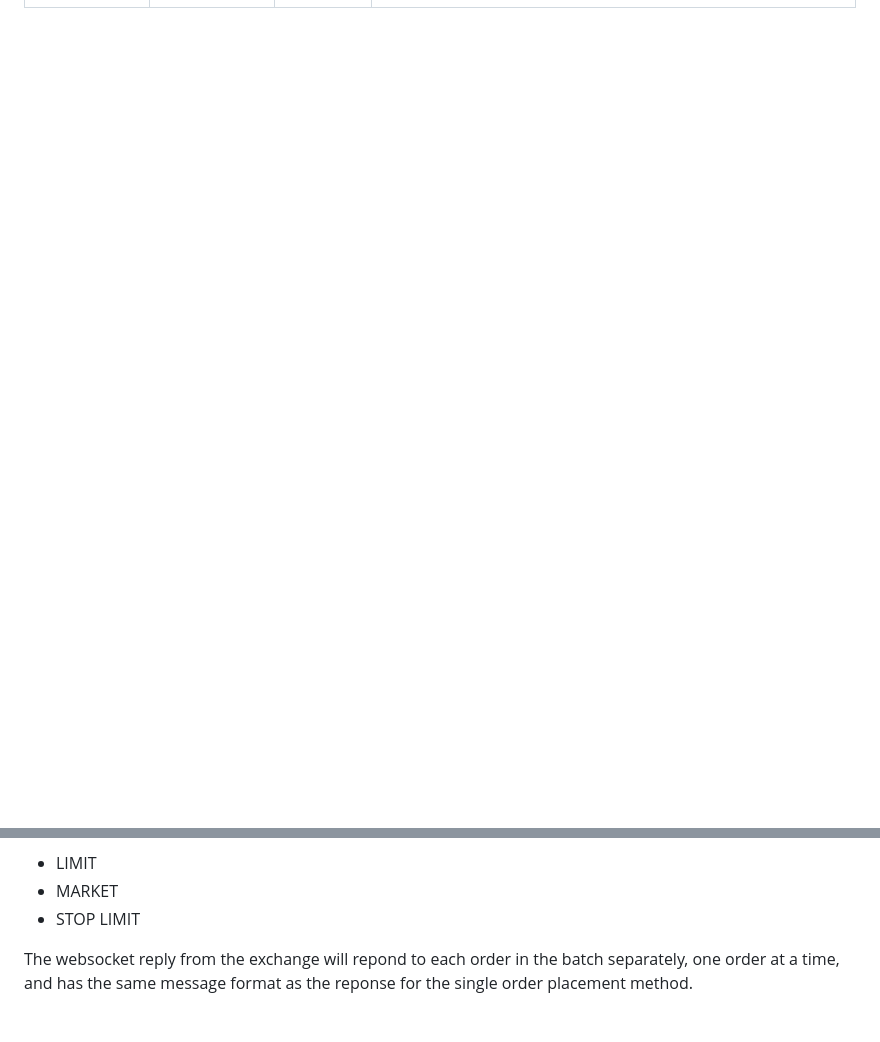
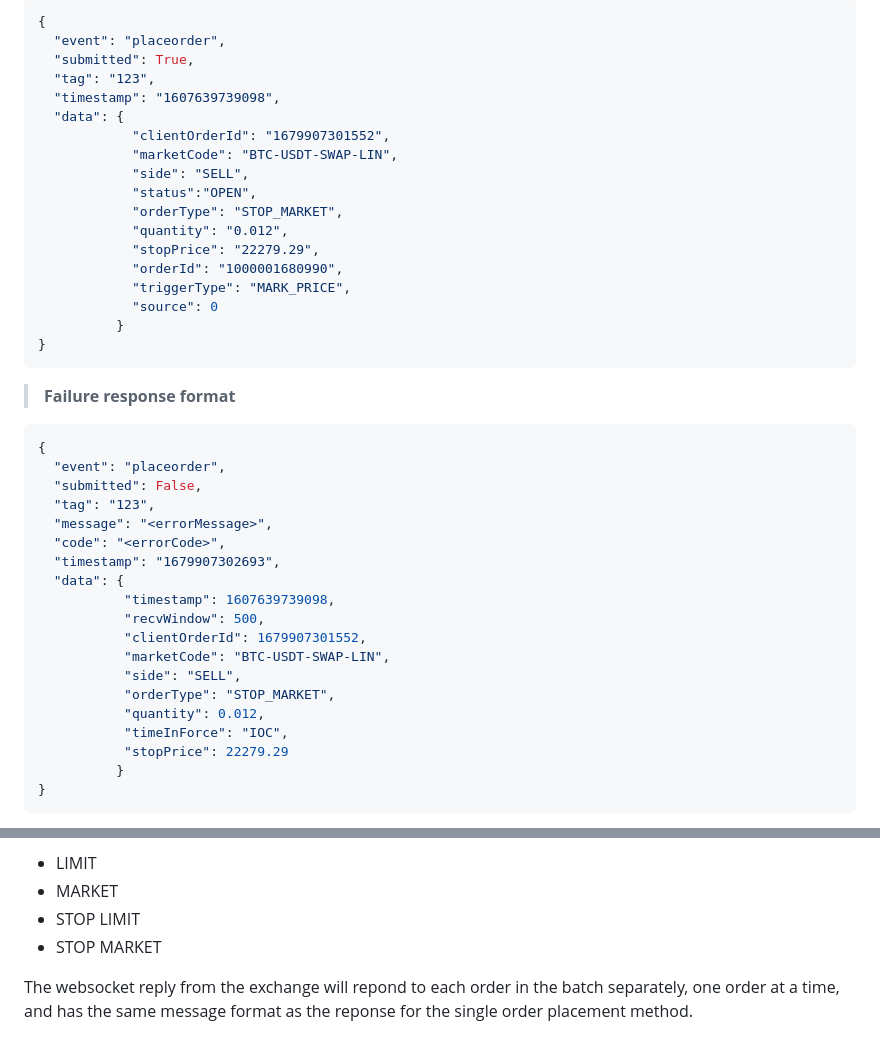
Before and after one commit to oxfun-github/oxfun-exchange-docs, a Markdown page: source/includes/_v2_websocket.md, 2 parts joined by grey strips. GitHub-like rendering; blank space fills up the shorter version.

Commit message:
add `STOP_MARKET`

````diff
--- a/source/includes/_v2_websocket.md
+++ b/source/includes/_v2_websocket.md
@@ -748,0 +835,45 @@ recvWindow | LONG | NO | In milliseconds. If an order reaches the matching engin
+```json
+{
+  "event": "placeorder",
+  "submitted": True,
+  "tag": "123",
+  "timestamp": "1607639739098",
+  "data": {
+            "clientOrderId": "1679907301552",
+            "marketCode": "BTC-USDT-SWAP-LIN",
+            "side": "SELL",
+            "status":"OPEN",
+            "orderType": "STOP_MARKET",
+            "quantity": "0.012",
+            "stopPrice": "22279.29",
+            "orderId": "1000001680990",
+            "triggerType": "MARK_PRICE",
+            "source": 0
+          }
+}
+```
+
+> **Failure response format**
+
+```json
+{
+  "event": "placeorder",
+  "submitted": False,
+  "tag": "123",
+  "message": "<errorMessage>",
+  "code": "<errorCode>",
+  "timestamp": "1679907302693",
+  "data": {
+           "timestamp": 1607639739098,
+           "recvWindow": 500,
+           "clientOrderId": 1679907301552,
+           "marketCode": "BTC-USDT-SWAP-LIN",
+           "side": "SELL",
+           "orderType": "STOP_MARKET",
+           "quantity": 0.012,
+           "timeInForce": "IOC",
+           "stopPrice": 22279.29
+          }
+}
+```
+
@@ -939,6 +1093,7 @@ All existing single order placement methods are supported:-
 * LIMIT
 * MARKET
 * STOP LIMIT
+* STOP MARKET
 
 The websocket reply from the exchange will repond to each order in the batch separately, one order at a time, and has the same message format as the reponse for the single order placement method.
 
````
Also changed, not shown: other parts of source/includes/_v2_websocket.md (+109 -0 lines), source/includes/_v3_restapi.md (+5 -5 lines).
